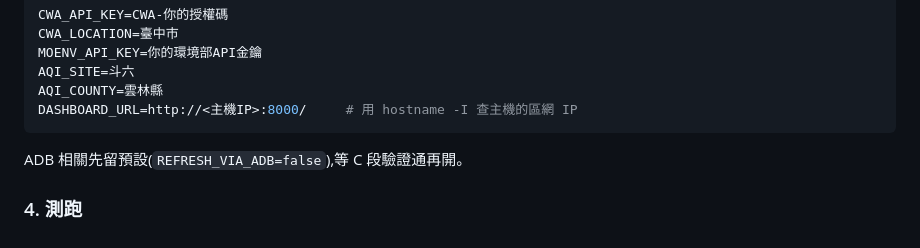
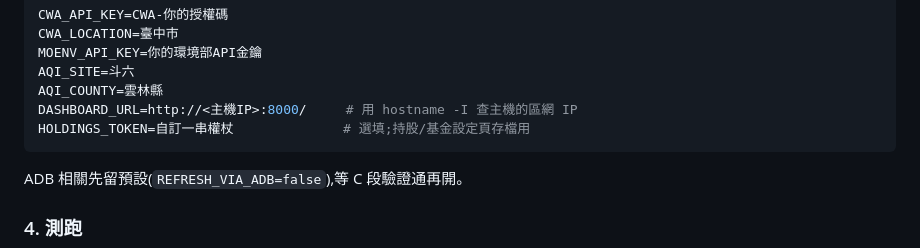
Before and after one commit to xiangerwu/epaper-desktop-dashboard, a Markdown page: DEPLOY.md, the part around the change. GitHub-like rendering.

````diff
--- a/DEPLOY.md
+++ b/DEPLOY.md
@@ -47,6 +47,7 @@ MOENV_API_KEY=你的環境部API金鑰
 AQI_SITE=斗六
 AQI_COUNTY=雲林縣
 DASHBOARD_URL=http://<主機IP>:8000/     # 用 hostname -I 查主機的區網 IP
+HOLDINGS_TOKEN=自訂一串權杖              # 選填;持股/基金設定頁存檔用
 ```
 
 ADB 相關先留預設(`REFRESH_VIA_ADB=false`),等 C 段驗證通再開。
````
Also changed, not shown: GUIDE.md (+7 -3 lines), README.md (+7 -1 lines), docs/preview.png, 2 other files.
